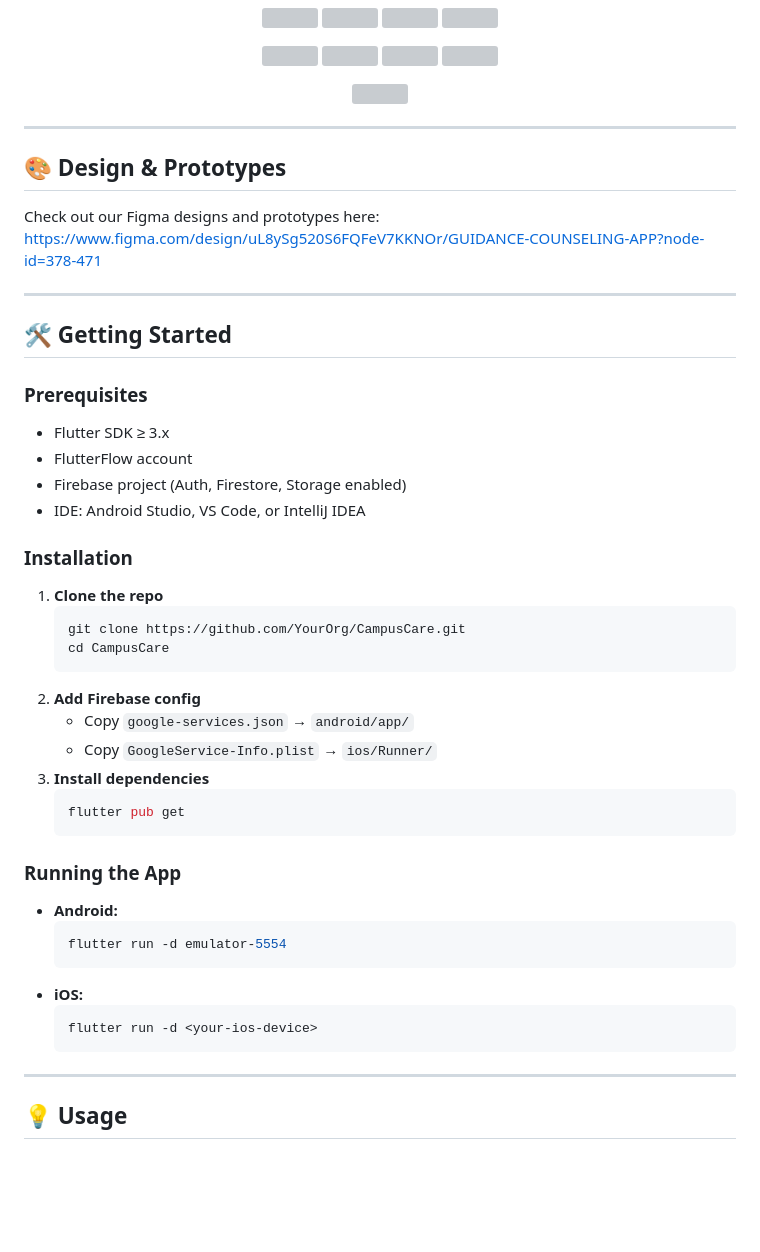
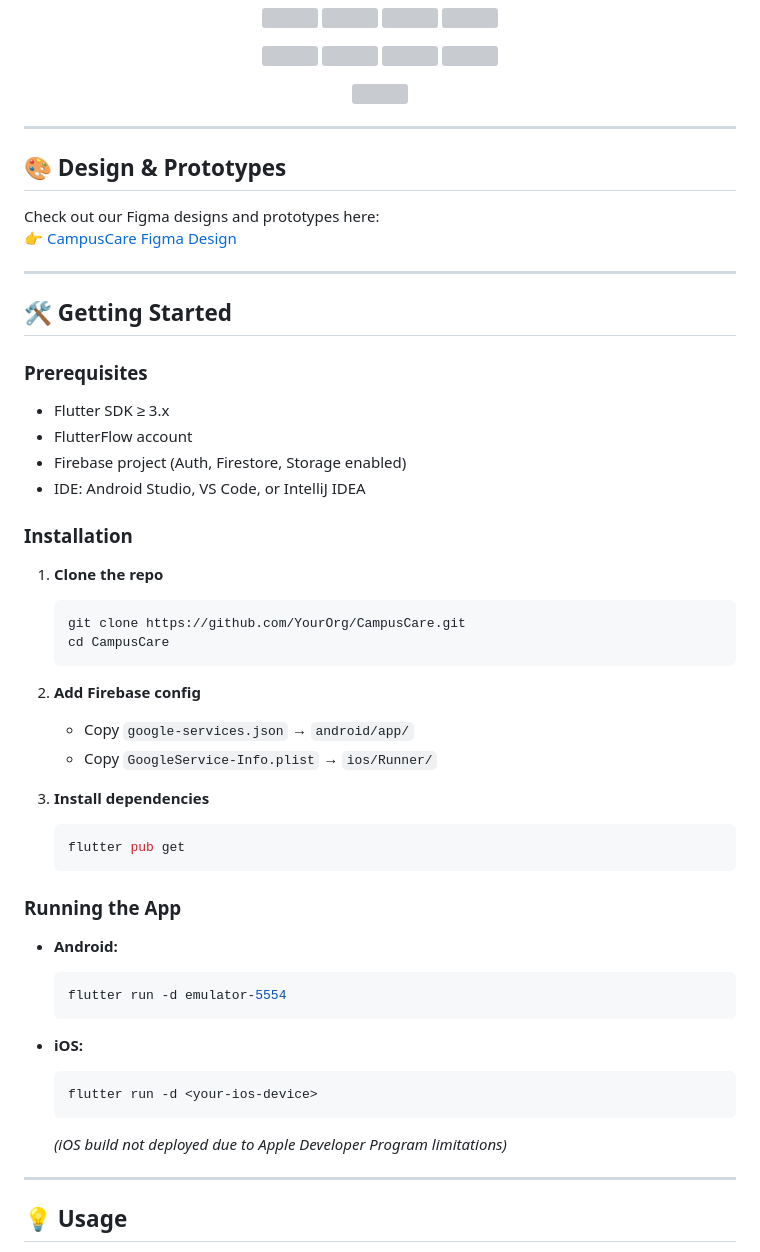
Before and after one commit to KpG782/CampusCare, a Markdown page: README.md, the part around one of its changes. Drawn GitHub-style; blank space fills up the shorter version; grey boxes are pictures that could not be loaded.

````diff
--- a/README.md
+++ b/README.md
@@ -106,36 +107,34 @@ FlutterFlow + Flutter (Dart) + Firebase + AI (DistilBERT)
   <img src="https://github.com/user-attachments/assets/a8a75a75-c0eb-4b71-b4f6-35617a0a2629" width="200" />
 </p>
 
-
-
 ---
 
 ## 🎨 Design & Prototypes
 
 Check out our Figma designs and prototypes here:
-https://www.figma.com/design/uL8ySg520S6FQFeV7KKNOr/GUIDANCE-COUNSELING-APP?node-id=378-471
+👉 [CampusCare Figma Design](https://www.figma.com/design/uL8ySg520S6FQFeV7KKNOr/GUIDANCE-COUNSELING-APP?node-id=378-471)
 
 ---
 
 ## 🛠️ Getting Started
 
 ### Prerequisites
-
 - Flutter SDK ≥ 3.x
 - FlutterFlow account
 - Firebase project (Auth, Firestore, Storage enabled)
 - IDE: Android Studio, VS Code, or IntelliJ IDEA
 
 ### Installation
-
 1. **Clone the repo**
    ```bash
    git clone https://github.com/YourOrg/CampusCare.git
    cd CampusCare
    ```
+
 2. **Add Firebase config**
    - Copy `google-services.json` → `android/app/`
    - Copy `GoogleService-Info.plist` → `ios/Runner/`
+
 3. **Install dependencies**
    ```bash
    flutter pub get
@@ -147,10 +146,12 @@ https://www.figma.com/design/uL8ySg520S6FQFeV7KKNOr/GUIDANCE-COUNSELING-APP?node
   ```bash
   flutter run -d emulator-5554
   ```
+
 - **iOS:**
   ```bash
   flutter run -d <your-ios-device>
   ```
+  *(iOS build not deployed due to Apple Developer Program limitations)*
 
 ---
 
````
Also changed, not shown: other parts of README.md (+36 -35 lines).
